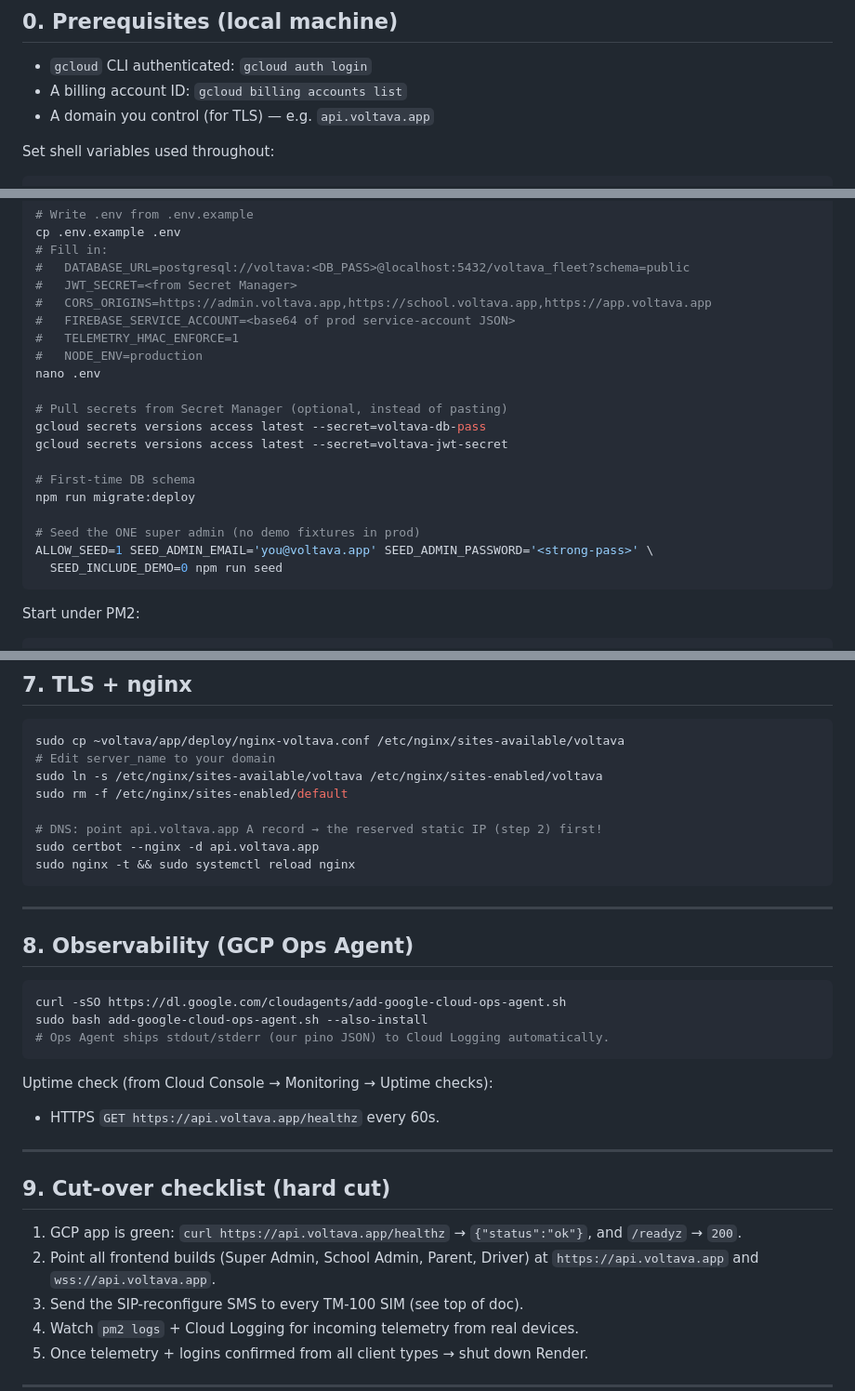
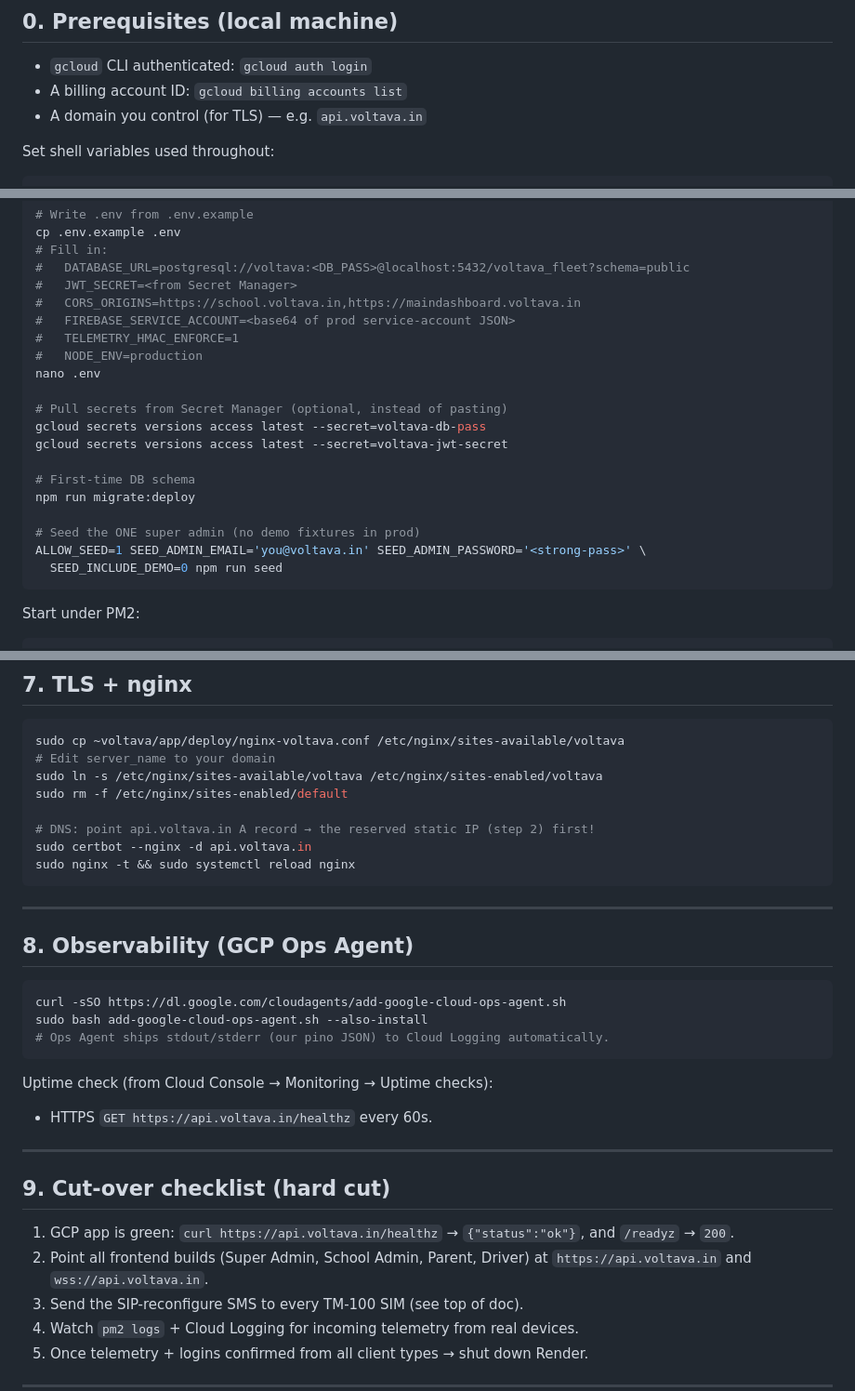
Before and after one commit to irawit1430/gps-backend, a Markdown page: DEPLOY.md, 3 parts joined by grey strips. Shown at 93% size. Rendered like a GitHub page.

Commit message:
docs(deploy): correct the domain — it is voltava.in, not voltava.app
DEPLOY.md carried voltava.app throughout: the TLS certbot command, the DNS A record
note, the CORS_ORIGINS example and the health-check URLs. The real domains are
school.voltava.in, maindashboard.voltava.in and api.voltava.in, confirmed by the
javascript_origins on the OAuth client for this project.

This mattered rather than being cosmetic. The parent app team raised it days ago —
they had shipped .in and could see my docs said .app, and neither of us could confirm
which was real. I asserted at the time that docs/frontend/config.example.js said .app.
It says .in, and has all along. So the file the frontends actually read was correct
and the runbook a human follows was not, and I got that exactly backwards.

Fifth time this week I have been wrong asserting something about a file without
opening it, and the fourth caught by someone who could see what I could not.

CORS_ORIGINS also listed three origins that do not exist (admin/school/app subdomains)
and omitted maindashboard, which does. Anyone following this runbook would have
configured CORS for the wrong hosts and had every dashboard request rejected.

Co-Authored-By: Claude Opus 5 <noreply@anthropic.com>

````diff
--- a/DEPLOY.md
+++ b/DEPLOY.md
@@ -25,7 +25,7 @@ Target scale: 10–50 schools / ~500 buses. **Hard cut** from the Render staging
 
 - `gcloud` CLI authenticated: `gcloud auth login`
 - A billing account ID: `gcloud billing accounts list`
-- A domain you control (for TLS) — e.g. `api.voltava.app`
+- A domain you control (for TLS) — e.g. `api.voltava.in`
 
 Set shell variables used throughout:
 
@@ -177,7 +177,7 @@ cp .env.example .env
 # Fill in:
 #   DATABASE_URL=postgresql://voltava:<DB_PASS>@localhost:5432/voltava_fleet?schema=public
 #   JWT_SECRET=<from Secret Manager>
-#   CORS_ORIGINS=https://admin.voltava.app,https://school.voltava.app,https://app.voltava.app
+#   CORS_ORIGINS=https://school.voltava.in,https://maindashboard.voltava.in
 #   FIREBASE_SERVICE_ACCOUNT=<base64 of prod service-account JSON>
 #   TELEMETRY_HMAC_ENFORCE=1
 #   NODE_ENV=production
@@ -191,7 +191,7 @@ gcloud secrets versions access latest --secret=voltava-jwt-secret
 npm run migrate:deploy
 
 # Seed the ONE super admin (no demo fixtures in prod)
-ALLOW_SEED=1 SEED_ADMIN_EMAIL='you@voltava.app' SEED_ADMIN_PASSWORD='<strong-pass>' \
+ALLOW_SEED=1 SEED_ADMIN_EMAIL='you@voltava.in' SEED_ADMIN_PASSWORD='<strong-pass>' \
   SEED_INCLUDE_DEMO=0 npm run seed
 ```
 
@@ -221,8 +221,8 @@ sudo cp ~voltava/app/deploy/nginx-voltava.conf /etc/nginx/sites-available/voltav
 sudo ln -s /etc/nginx/sites-available/voltava /etc/nginx/sites-enabled/voltava
 sudo rm -f /etc/nginx/sites-enabled/default
 
-# DNS: point api.voltava.app A record → the reserved static IP (step 2) first!
-sudo certbot --nginx -d api.voltava.app
+# DNS: point api.voltava.in A record → the reserved static IP (step 2) first!
+sudo certbot --nginx -d api.voltava.in
 sudo nginx -t && sudo systemctl reload nginx
 ```
 
@@ -237,16 +237,16 @@ sudo bash add-google-cloud-ops-agent.sh --also-install
 ```
 
 Uptime check (from Cloud Console → Monitoring → Uptime checks):
-- HTTPS `GET https://api.voltava.app/healthz` every 60s.
+- HTTPS `GET https://api.voltava.in/healthz` every 60s.
 
 ---
 
 ## 9. Cut-over checklist (hard cut)
 
-1. GCP app is green: `curl https://api.voltava.app/healthz` → `{"status":"ok"}`,
+1. GCP app is green: `curl https://api.voltava.in/healthz` → `{"status":"ok"}`,
    and `/readyz` → `200`.
 2. Point all frontend builds (Super Admin, School Admin, Parent, Driver) at
-   `https://api.voltava.app` and `wss://api.voltava.app`.
+   `https://api.voltava.in` and `wss://api.voltava.in`.
 3. Send the SIP-reconfigure SMS to every TM-100 SIM (see top of doc).
 4. Watch `pm2 logs` + Cloud Logging for incoming telemetry from real devices.
 5. Once telemetry + logins confirmed from all client types → shut down Render.
````
